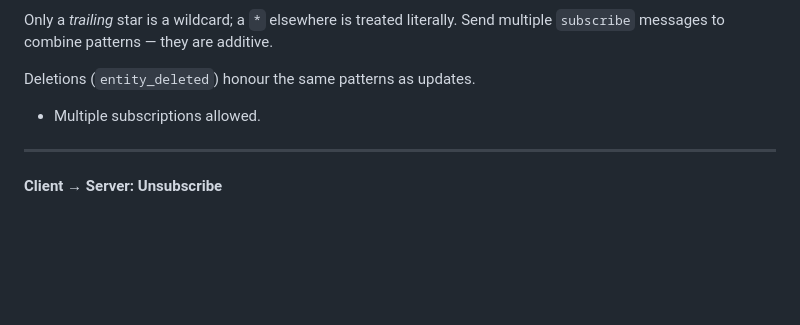
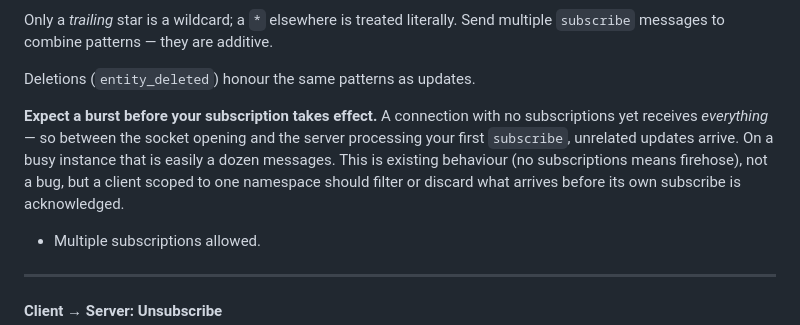
Before and after one commit to EckmanTechLLC/flux, a Markdown page: docs/api.md, the part around the change. Drawn GitHub-style; blank space fills up the shorter version.

Commit message:
Document the pre-subscribe burst on new WebSocket connections
A connection with no subscriptions receives everything, so updates arriving
between socket open and the server processing the first subscribe bypass
filtering. Measured at ~16 messages on the live instance before a narrow
subscription took effect — enough to look like a matching bug when it is
the documented empty-subscription default.

Verified live after deploying prefix subscriptions:
  flux-ships-north-sea/*            -> 510 updates, 1 namespace
  + flux-devices/*                  -> 581 updates, 2 namespaces
  flux-*                            -> 1721 updates, 10 namespaces
  *                                 -> 2978 updates, 14 namespaces

flux-* is observer-gene's exact filter and drops 42% of its inbound traffic.

Co-Authored-By: Claude Opus 5 (1M context) <noreply@anthropic.com>
Claude-Session: https://claude.ai/code/session_01VEd43T5X6w88dYhLQTEe4h

```diff
--- a/docs/api.md
+++ b/docs/api.md
@@ -911,6 +911,13 @@ Only a *trailing* star is a wildcard; a `*` elsewhere is treated literally.
 Send multiple `subscribe` messages to combine patterns — they are additive.
 
 Deletions (`entity_deleted`) honour the same patterns as updates.
+
+**Expect a burst before your subscription takes effect.** A connection with no
+subscriptions yet receives *everything* — so between the socket opening and the
+server processing your first `subscribe`, unrelated updates arrive. On a busy
+instance that is easily a dozen messages. This is existing behaviour (no
+subscriptions means firehose), not a bug, but a client scoped to one namespace
+should filter or discard what arrives before its own subscribe is acknowledged.
 - Multiple subscriptions allowed.
 
 ---
```
